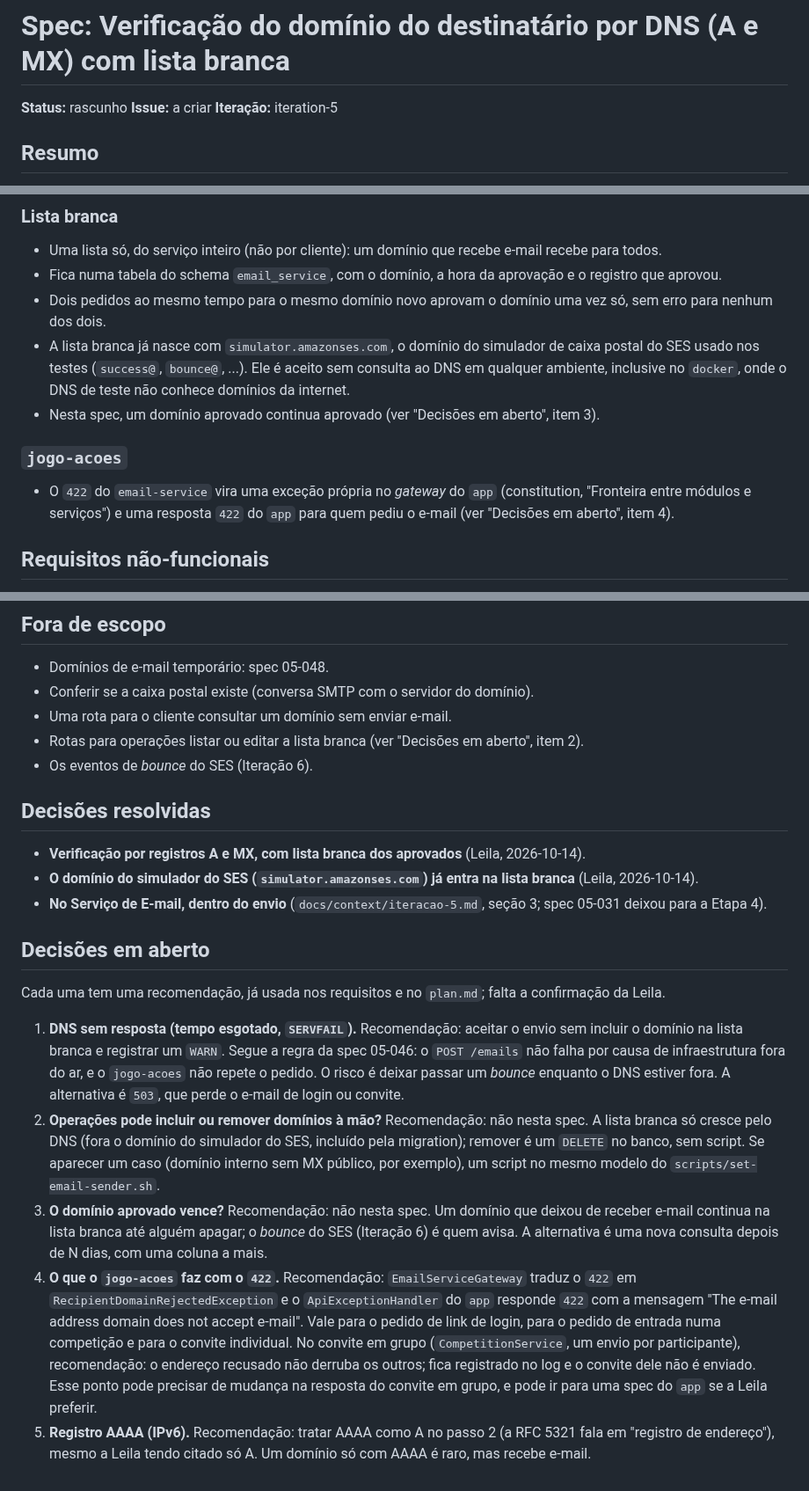
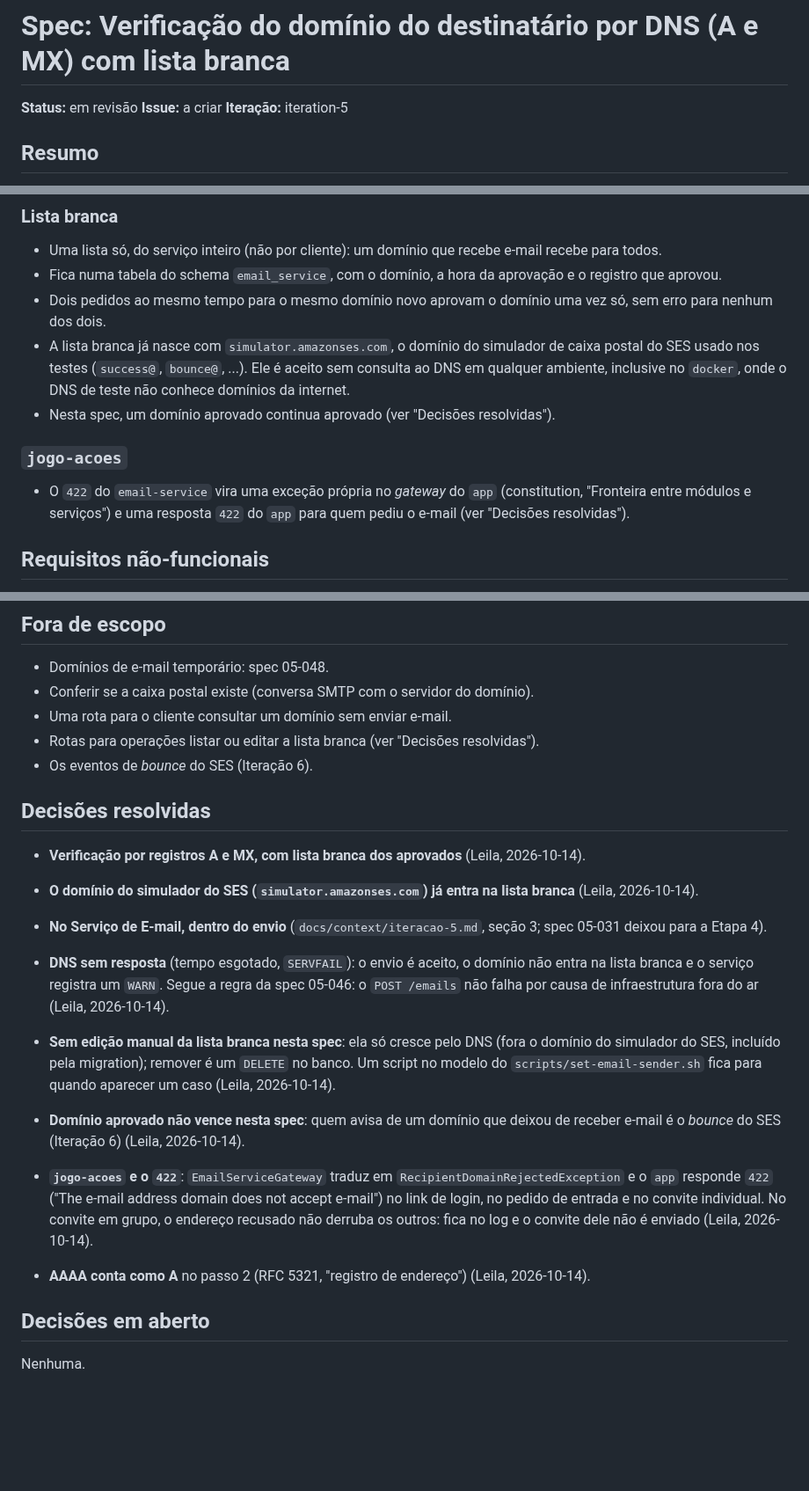
Before and after one commit to lalgarve/jogo-acoes, a Markdown page: specs/05-047-verificacao-dominio-destinatario/spec.md, 3 parts joined by grey strips. Shown at 88% size. Drawn GitHub-style; blank space fills up the shorter version.

Commit message:
decision: settle open decisions of spec 05-047
Leila accepted the recommendations: accept the send when DNS does not
answer (no whitelisting), no manual whitelist editing and no expiry in this
spec, jogo-acoes answers 422 (group invites skip the rejected address),
AAAA counts as A. Status moves to in review.

Co-Authored-By: Claude Opus 5.5 (1M context) <noreply@anthropic.com>
Claude-Session: https://claude.ai/code/session_01Kv5uRBwzMhhpzDMjmtNocB

```diff
--- a/specs/05-047-verificacao-dominio-destinatario/spec.md
+++ b/specs/05-047-verificacao-dominio-destinatario/spec.md
@@ -1,6 +1,6 @@
 # Spec: Verificação do domínio do destinatário por DNS (A e MX) com lista branca
 
-**Status:** rascunho
+**Status:** em revisão
 **Issue:** a criar
 **Iteração:** iteration-5
 
@@ -77,13 +77,13 @@ A segunda parte do anti-bounce (domínios de e-mail temporário) fica na spec
 - A lista branca já nasce com `simulator.amazonses.com`, o domínio do simulador de caixa postal
   do SES usado nos testes (`success@`, `bounce@`, ...). Ele é aceito sem consulta ao DNS em
   qualquer ambiente, inclusive no `docker`, onde o DNS de teste não conhece domínios da internet.
-- Nesta spec, um domínio aprovado continua aprovado (ver "Decisões em aberto", item 3).
+- Nesta spec, um domínio aprovado continua aprovado (ver "Decisões resolvidas").
 
 ### `jogo-acoes`
 
 - O `422` do `email-service` vira uma exceção própria no *gateway* do `app` (constitution,
   "Fronteira entre módulos e serviços") e uma resposta `422` do `app` para quem pediu o e-mail
-  (ver "Decisões em aberto", item 4).
+  (ver "Decisões resolvidas").
 
 ## Requisitos não-funcionais
 
@@ -99,7 +99,7 @@ A segunda parte do anti-bounce (domínios de e-mail temporário) fica na spec
 - Domínios de e-mail temporário: spec 05-048.
 - Conferir se a caixa postal existe (conversa SMTP com o servidor do domínio).
 - Uma rota para o cliente consultar um domínio sem enviar e-mail.
-- Rotas para operações listar ou editar a lista branca (ver "Decisões em aberto", item 2).
+- Rotas para operações listar ou editar a lista branca (ver "Decisões resolvidas").
 - Os eventos de *bounce* do SES (Iteração 6).
 
 ## Decisões resolvidas
@@ -110,31 +110,20 @@ A segunda parte do anti-bounce (domínios de e-mail temporário) fica na spec
 - **No Serviço de E-mail, dentro do envio** (`docs/context/iteracao-5.md`, seção 3; spec 05-031
   deixou para a Etapa 4).
 
+- **DNS sem resposta** (tempo esgotado, `SERVFAIL`): o envio é aceito, o domínio não entra na
+  lista branca e o serviço registra um `WARN`. Segue a regra da spec 05-046: o `POST /emails`
+  não falha por causa de infraestrutura fora do ar (Leila, 2026-10-14).
+- **Sem edição manual da lista branca nesta spec**: ela só cresce pelo DNS (fora o domínio do
+  simulador do SES, incluído pela migration); remover é um `DELETE` no banco. Um script no modelo
+  do `scripts/set-email-sender.sh` fica para quando aparecer um caso (Leila, 2026-10-14).
+- **Domínio aprovado não vence nesta spec**: quem avisa de um domínio que deixou de receber
+  e-mail é o *bounce* do SES (Iteração 6) (Leila, 2026-10-14).
+- **`jogo-acoes` e o `422`**: `EmailServiceGateway` traduz em `RecipientDomainRejectedException`
+  e o `app` responde `422` ("The e-mail address domain does not accept e-mail") no link de login,
+  no pedido de entrada e no convite individual. No convite em grupo, o endereço recusado não
+  derruba os outros: fica no log e o convite dele não é enviado (Leila, 2026-10-14).
+- **AAAA conta como A** no passo 2 (RFC 5321, "registro de endereço") (Leila, 2026-10-14).
+
 ## Decisões em aberto
 
-Cada uma tem uma recomendação, já usada nos requisitos e no `plan.md`; falta a confirmação da
-Leila.
-
-1. **DNS sem resposta (tempo esgotado, `SERVFAIL`).** Recomendação: aceitar o envio sem incluir o
-   domínio na lista branca e registrar um `WARN`. Segue a regra da spec 05-046: o `POST /emails`
-   não falha por causa de infraestrutura fora do ar, e o `jogo-acoes` não repete o pedido. O
-   risco é deixar passar um *bounce* enquanto o DNS estiver fora. A alternativa é `503`, que
-   perde o e-mail de login ou convite.
-2. **Operações pode incluir ou remover domínios à mão?** Recomendação: não nesta spec. A lista
-   branca só cresce pelo DNS (fora o domínio do simulador do SES, incluído pela migration); remover é um `DELETE` no banco, sem script. Se aparecer um caso
-   (domínio interno sem MX público, por exemplo), um script no mesmo modelo do
-   `scripts/set-email-sender.sh`.
-3. **O domínio aprovado vence?** Recomendação: não nesta spec. Um domínio que deixou de receber
-   e-mail continua na lista branca até alguém apagar; o *bounce* do SES (Iteração 6) é quem
-   avisa. A alternativa é uma nova consulta depois de N dias, com uma coluna a mais.
-4. **O que o `jogo-acoes` faz com o `422`.** Recomendação: `EmailServiceGateway` traduz o `422`
-   em `RecipientDomainRejectedException` e o `ApiExceptionHandler` do `app` responde `422` com a
-   mensagem "The e-mail address domain does not accept e-mail". Vale para o pedido de link de
-   login, para o pedido de entrada numa competição e para o convite individual. No convite em
-   grupo (`CompetitionService`, um envio por participante), recomendação: o endereço recusado
-   não derruba os outros; fica registrado no log e o convite dele não é enviado. Esse ponto pode
-   precisar de mudança na resposta do convite em grupo, e pode ir para uma spec do `app` se a
-   Leila preferir.
-5. **Registro AAAA (IPv6).** Recomendação: tratar AAAA como A no passo 2 (a RFC 5321 fala em
-   "registro de endereço"), mesmo a Leila tendo citado só A. Um domínio só com AAAA é raro, mas
-   recebe e-mail.
+Nenhuma.
```
Also changed, not shown: other parts of specs/05-047-verificacao-dominio-destinatario/spec.md (+1 -1 lines), specs/05-047-verificacao-dominio-destinatario/plan.md (+4 -4 lines).
